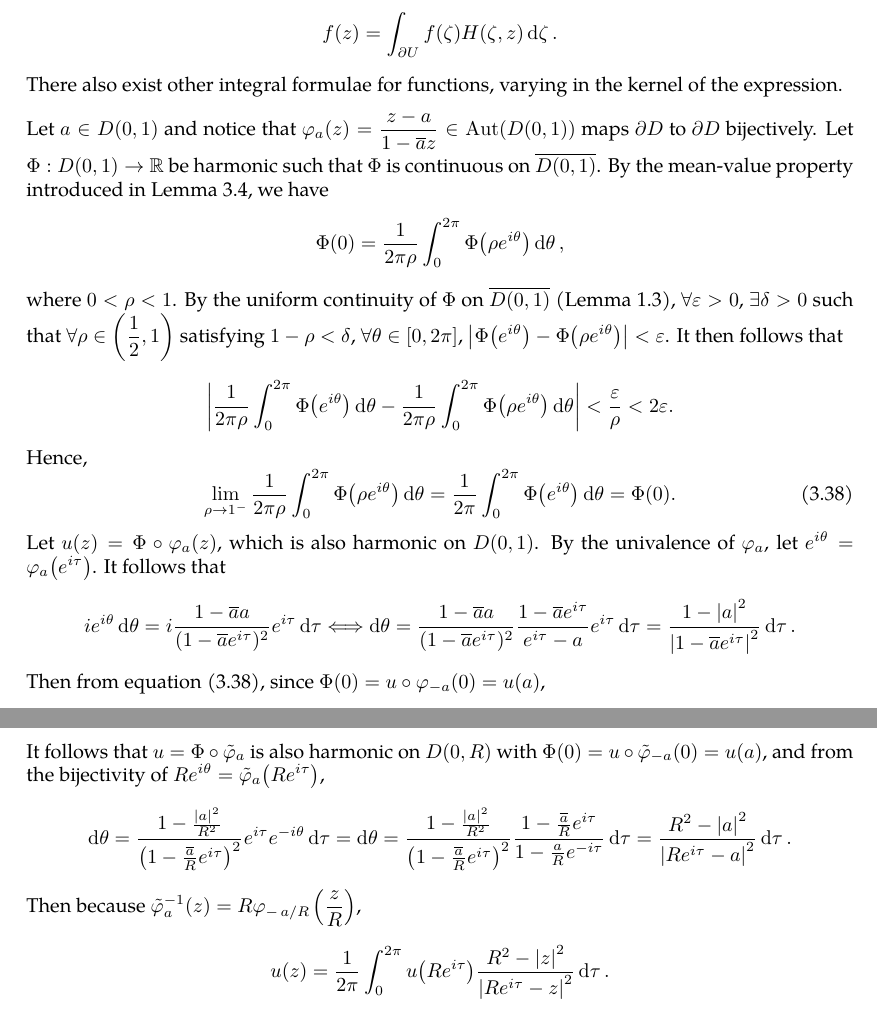
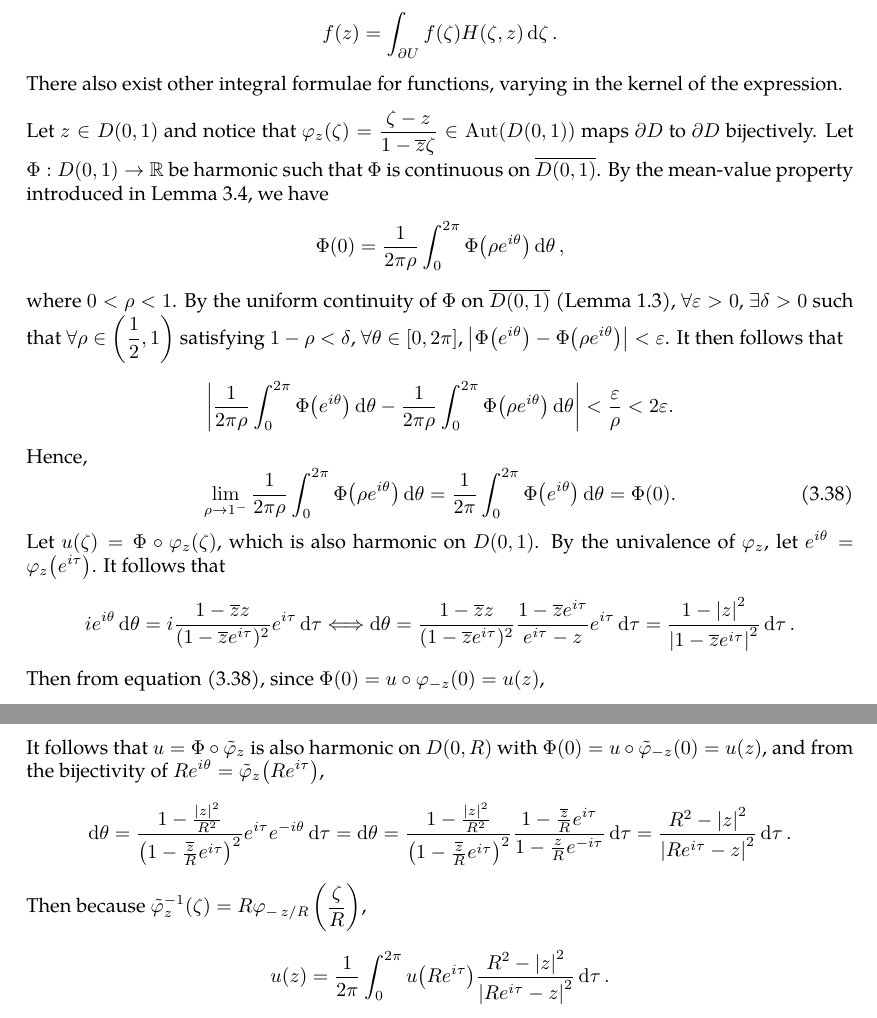
Before and after one commit to slipperking/complex-analysis-latex, a LaTeX document (main.tex): two parts of pages 59 and 60 of 61, joined at a grey line, cut so that both start at the same text. Compiled offline with pdfLaTeX.

Commit message:
overleaf_to_git (Fri Jun 13 18:57:02 2025 -0700): update main.tex from r11470 to r11517

```diff
--- a/main.tex
+++ b/main.tex
@@ -1484,20 +1484,21 @@ As in the Cauchy Integral Formula (\autoref{thm:cauchygoursatformula}), we can w
 Then equation \eqref{eq:cauchygoursatformula} can be written as:
 \[f(z)=\int_{\partial U}f(\zeta)H(\zeta,z)\ddzeta.\] There also exist other integral formulae for functions, varying in the kernel of the expression.
 
-Let \(a\in D(0,1)\) and notice that \(\varphi_a(z)=\frac{z-a}{1-\overline{a}z}\in\Aut(D(0,1))\) maps \(\partial D\) to \(\partial D\) bijectively. Let \(\Phi:D(0,1)\to\mathbb{R}\) be harmonic such that \(\Phi\) is continuous on \(\overline{D(0,1)}\). By the mean-value property introduced in \autoref{lemma:holomorphicmeanvalueproperty}, we have \[\Phi (0)=\frac{1}{2\pi\rho}\int_0^{2\pi}\Phi\qty(\rho e^{i\theta})\dd{\theta},\]
+Let \(z\in D(0,1)\) and notice that \(\varphi_z(\zeta)=\frac{\zeta-z}{1-\overline{z}\zeta}\in\Aut(D(0,1))\) maps \(\partial D\) to \(\partial D\) bijectively. Let \(\Phi:D(0,1)\to\mathbb{R}\) be harmonic such that \(\Phi\) is continuous on \(\overline{D(0,1)}\). By the mean-value property introduced in \autoref{lemma:holomorphicmeanvalueproperty}, we have \[\Phi (0)=\frac{1}{2\pi\rho}\int_0^{2\pi}\Phi\qty(\rho e^{i\theta})\dd{\theta},\]
 where \(0<\rho<1\). By the uniform continuity of \(\Phi\) on \(\overline{D(0,1)}\) (\autoref{lemma:uniformcontinuousovercompactset}), \(\forall\varepsilon>0\), \(\exists\delta>0\) such that \(\forall\rho\in\qty(\frac{1}{2},1)\) satisfying \(1-\rho<\delta\), \(\forall\theta\in[0,2\pi]\), \(\abs{\Phi\qty(e^{i\theta})-\Phi\qty(\rho e^{i\theta})}<\varepsilon\). It then follows that \[\abs{\frac{1}{2\pi\rho}\int_0^{2\pi}\Phi\qty( e^{i\theta})\dd{\theta}-\frac{1}{2\pi\rho}\int_0^{2\pi}\Phi\qty(\rho e^{i\theta})\dd{\theta}}<\frac{\varepsilon}{\rho}<2\varepsilon.\]
 Hence, \begin{equation}
     \lim_{\rho\to1^-}\frac{1}{2\pi\rho}\int_0^{2\pi}\Phi\qty(\rho e^{i\theta})\dd{\theta}=\frac{1}{2\pi}\int_0^{2\pi}\Phi\qty( e^{i\theta})\dd{\theta}=\Phi(0).\label{eq:harmonicfunctionmeanvalueoverboundaryofunitdisk}
 \end{equation}
-Let \(u(z)=\Phi\circ\varphi_a(z)\), which is also harmonic on \(D(0,1)\). By the univalence of \(\varphi_a\), let \(e^{i\theta}=\varphi_a\qty(e^{i\tau})\). It follows that \[ie^{i\theta}\dd{\theta}=i\frac{1-\overline{a}a}{(1-\overline{a}e^{i\tau})^2}e^{i\tau}\dd{\tau}\Longleftrightarrow\dd{\theta}=\frac{1-\overline{a}a}{(1-\overline{a}e^{i\tau})^2}\frac{1-\overline{a}e^{i\tau}}{e^{i\tau}-a}e^{i\tau}\dd{\tau}=\frac{1-\abs{a}^2}{\abs{1-\overline{a}e^{i\tau}}^2}\dd{\tau}.\]
-Then from equation \eqref{eq:harmonicfunctionmeanvalueoverboundaryofunitdisk}, since \(\Phi(0)=u\circ\varphi_{-a}(0)=u(a)\), \[\Phi(0)=\frac{1}{2\pi}\int_0^{2\pi}u\qty( e^{i\tau})\frac{1-\abs{a}^2}{\abs{1-\overline{a}e^{i\tau}}^2}\dd{\tau}=u(a).\]
+Let \(u(\zeta)=\Phi\circ\varphi_z(\zeta)\), which is also harmonic on \(D(0,1)\). By the univalence of \(\varphi_z\), let \(e^{i\theta}=\varphi_z\qty(e^{i\tau})\). It follows that \[ie^{i\theta}\dd{\theta}=i\frac{1-\overline{z}z}{(1-\overline{z}e^{i\tau})^2}e^{i\tau}\dd{\tau}\Longleftrightarrow\dd{\theta}=\frac{1-\overline{z}z}{(1-\overline{z}e^{i\tau})^2}\frac{1-\overline{z}e^{i\tau}}{e^{i\tau}-z}e^{i\tau}\dd{\tau}=\frac{1-\abs{z}^2}{\abs{1-\overline{z}e^{i\tau}}^2}\dd{\tau}.\]
+Then from equation \eqref{eq:harmonicfunctionmeanvalueoverboundaryofunitdisk}, since \(\Phi(0)=u\circ\varphi_{-z}(0)=u(z)\), \[\Phi(0)=\frac{1}{2\pi}\int_0^{2\pi}u\qty(e^{i\tau})\frac{1-\abs{z}^2}{\abs{1-\overline{z}e^{i\tau}}^2}\dd{\tau}=u(z).\]
 Let \(P(\zeta,z)=\frac{1-\abs{z}^2}{2\pi\qty|1-\overline{z}\zeta|^2}=\frac{1-\abs{z}^2}{2\pi\abs{\zeta-z}^2}\), known as the \textit{Poisson kernel}. Then, \begin{equation}
     u(z)=\int_0^{2\pi}u\qty(\zeta)P(\zeta,z)\dd{\tau},\label{eq:poissonintegralformula}
 \end{equation}
 where \(\zeta=e^{i\tau}\). Equation \eqref{eq:poissonintegralformula} is also known as the \textit{Poisson Integral Formula}.
-\(\forall a\in D(0,R)\), \(\forall R>0\), we can apply the transformation \(\tilde{\varphi}_a\qty(z)=R\varphi_{\flatfrac{a}{R}}\qty(\frac{z}{R})\) to extend the automorphism to \(D(0,R)\). Let \(\Phi\) instead be harmonic on \(D(0,R)\) and continuous on \(\overline{D(0,R)}\). Then, \[\Phi(0)=\frac{1}{2\pi}\int_0^{2\pi}\Phi\qty(Re^{i\theta})\dd{\theta}.\] It follows that \(u=\Phi\circ\tilde{\varphi}_a\) is also harmonic on \(D(0,R)\) with \(\Phi(0)=u\circ\tilde{\varphi}_{-a}(0)=u(a)\), and from the bijectivity of  \(Re^{i\theta}=\tilde{\varphi}_a\qty(Re^{i\tau})\),
-\[\dd{\theta}=\frac{1-\frac{\abs{a}^2}{R^2}}{\paren{1-\frac{\overline{a}}{R}e^{i\tau}}^2}e^{i\tau}e^{-i\theta}\dd{\tau}=\dd{\theta}=\frac{1-\frac{\abs{a}^2}{R^2}}{\paren{1-\frac{\overline{a}}{R}e^{i\tau}}^2}\frac{1-\frac{\overline{a}}{R}e^{i\tau}}{1-\frac{a}{R}e^{-i\tau}}\dd{\tau}=\frac{R^2-\abs{a}^2}{\abs{Re^{i\tau}-a}^2}\dd{\tau}.\]
-Then because \(\tilde{\varphi}_a^{-1}(z)=R\varphi_{-\flatfrac{a}{R}}\qty(\frac{z}{R})\),
+\(\forall z\in D(0,R)\), \(\forall R>0\), we can apply the transformation \(\tilde{\varphi}_z\qty(\zeta)=R\varphi_{\flatfrac{z}{R}}\qty(\frac{\zeta}{R})\) to extend the automorphism to \(D(0,R)\). Let \(\Phi\) instead be harmonic on \(D(0,R)\) and continuous on \(\overline{D(0,R)}\). Then, \[\Phi(0)=\frac{1}{2\pi}\int_0^{2\pi}\Phi\qty(Re^{i\theta})\dd{\theta}.\]
+It follows that \(u=\Phi\circ\tilde{\varphi}_z\) is also harmonic on \(D(0,R)\) with \(\Phi(0)=u\circ\tilde{\varphi}_{-z}(0)=u(z)\), and from the bijectivity of  \(Re^{i\theta}=\tilde{\varphi}_z\qty(Re^{i\tau})\),
+\[\dd{\theta}=\frac{1-\frac{\abs{z}^2}{R^2}}{\paren{1-\frac{\overline{z}}{R}e^{i\tau}}^2}e^{i\tau}e^{-i\theta}\dd{\tau}=\dd{\theta}=\frac{1-\frac{\abs{z}^2}{R^2}}{\paren{1-\frac{\overline{z}}{R}e^{i\tau}}^2}\frac{1-\frac{\overline{z}}{R}e^{i\tau}}{1-\frac{z}{R}e^{-i\tau}}\dd{\tau}=\frac{R^2-\abs{z}^2}{\abs{Re^{i\tau}-z}^2}\dd{\tau}.\]
+Then because \(\tilde{\varphi}_z^{-1}(\zeta)=R\varphi_{-\flatfrac{z}{R}}\qty(\frac{\zeta}{R})\),
 \[u(z)=\frac{1}{2\pi}\int_0^{2\pi}u\qty(Re^{i\tau})\frac{R^2-\abs{z}^2}{\abs{Re^{i\tau}-z}^2}\dd{\tau}.\]
 The expression \(P(\zeta,z)=\frac{R^2-\abs{z}^2}{2\pi\abs{\zeta-z}^2}\) is a general form of the Poisson kernel. Then with \(\zeta=Re^{i\tau}\),
 \begin{equation}
```
